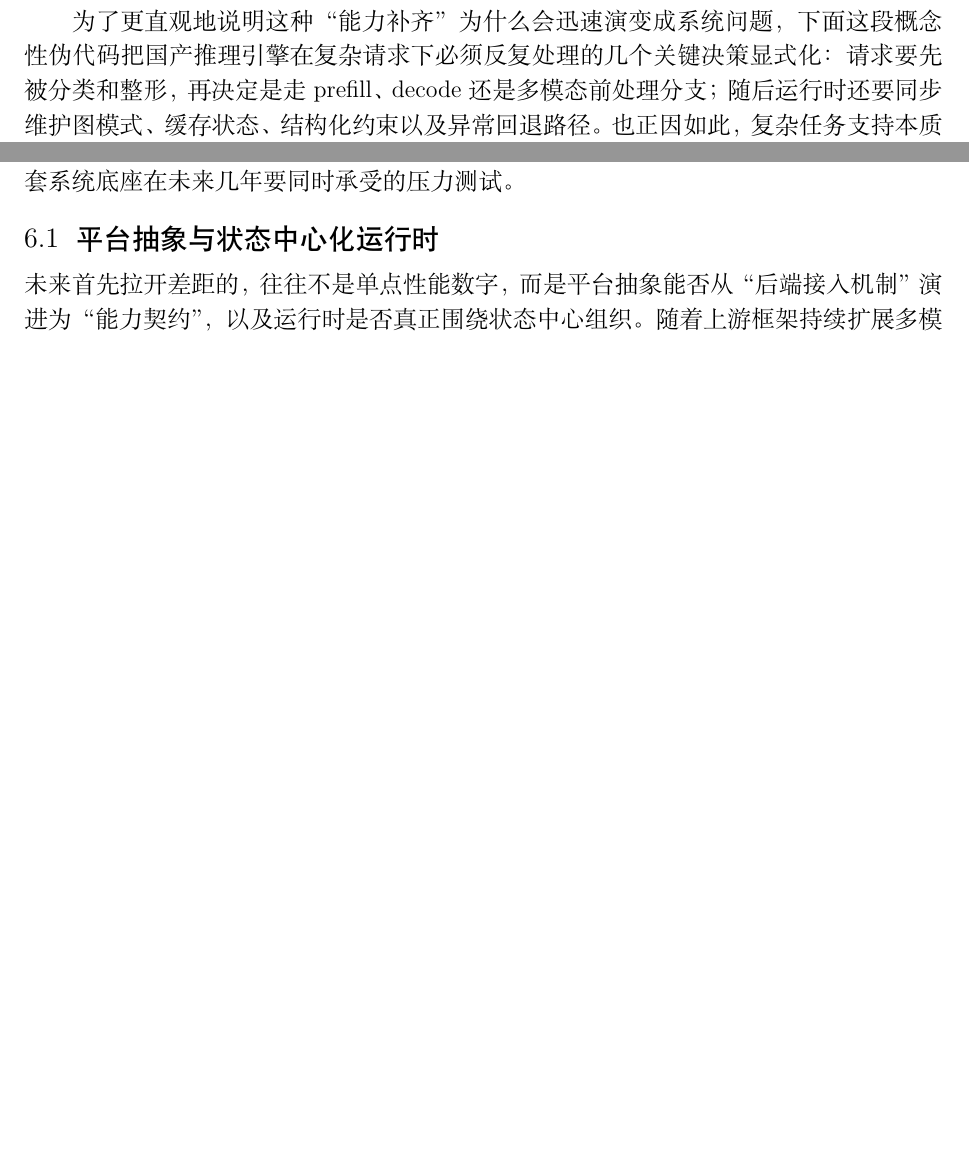
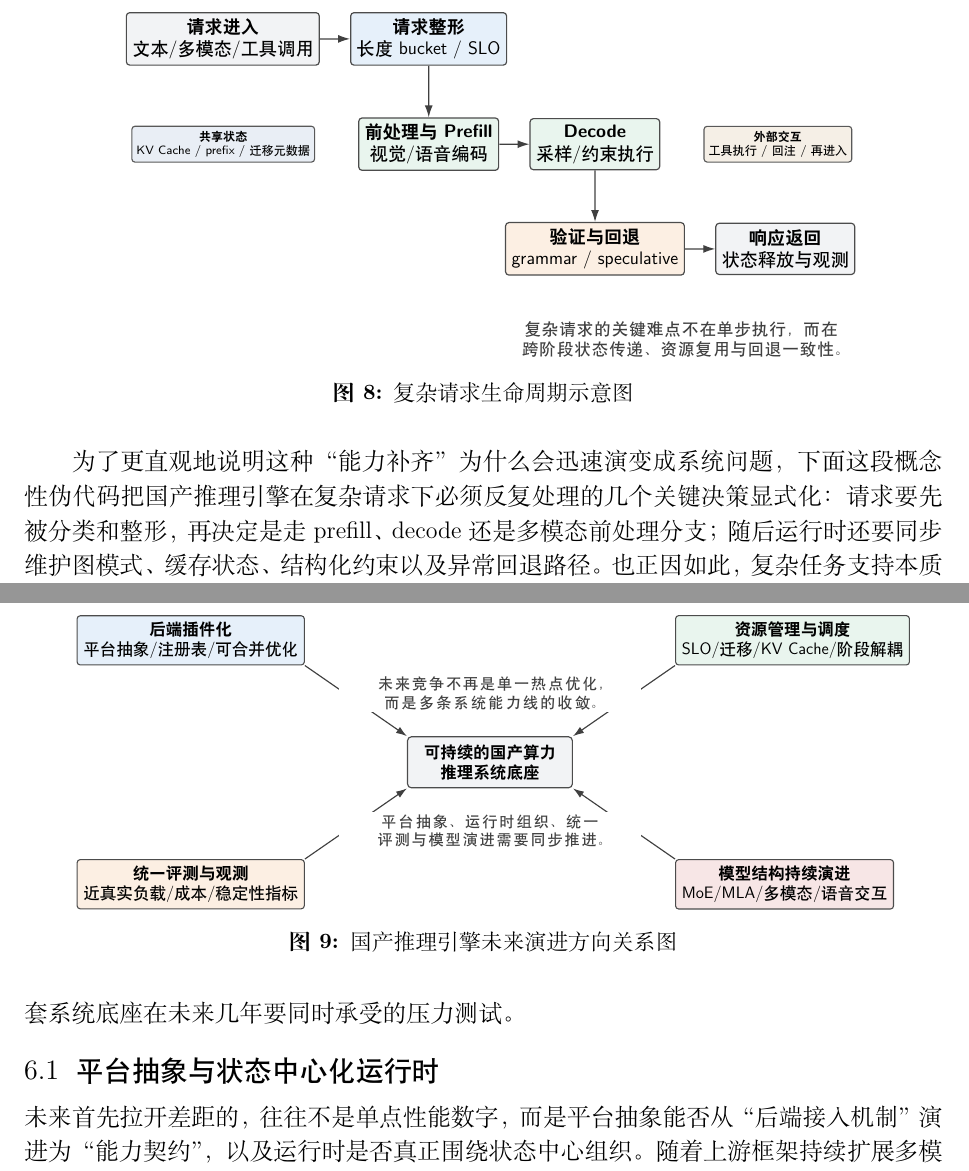
Before and after one commit to vLLM-HUST/cccf-domestic-inference-engine-survey, a LaTeX document (main.tex, which reads figures/complex_request_lifecycle.tex, figures/outlook_convergence_map.tex, sections/05_challenges.tex): two parts of pages 28 and 32 of 49 before the commit and two parts of pages 29 and 33 of 50 after it, joined at a grey line, cut at the place of the change, the shorter picture padded with empty space. Compiled offline with XeLaTeX.

Commit message:
补回误删的复杂请求生命周期和未来演进方向示意图，优化图片排版格式

```diff
--- /dev/null
+++ b/figures/complex_request_lifecycle.tex
@@ -0,0 +1,33 @@
+\definecolor{cBlue}{HTML}{E6F0FA}
+\definecolor{cGreen}{HTML}{E9F5EE}
+\definecolor{cOrange}{HTML}{FCEFE3}
+\definecolor{cGray}{HTML}{F2F3F5}
+\definecolor{cSideA}{HTML}{E9EEF5}
+\definecolor{cSideB}{HTML}{F5EFE6}
+\begin{tikzpicture}[
+    node distance=7mm and 7mm,
+    scale=1.08,
+    transform shape,
+    stage/.style={draw=black!70, line width=0.85pt, rounded corners=2.4pt, minimum width=24mm, minimum height=11mm, align=center, font=\normalsize\sffamily, inner sep=4pt},
+    side/.style={draw=black!65, line width=0.8pt, rounded corners=2.2pt, minimum width=28mm, align=center, font=\scriptsize\sffamily, inner sep=3pt},
+    note/.style={font=\small\sffamily, align=center, fill=white, inner sep=1.6pt, text=black!75},
+    flow/.style={-{Latex[length=3.0mm,width=2.0mm]}, line width=0.9pt, draw=black!75}
+]
+\node[stage, fill=cGray] (ingress) {\textbf{请求进入}\\文本/多模态/工具调用};
+\node[stage, fill=cBlue, right=of ingress] (normalize) {\textbf{请求整形}\\长度 bucket / SLO};
+\node[stage, fill=cGreen, below=12mm of normalize] (prefill) {\textbf{前处理与 Prefill}\\视觉/语音编码};
+\node[stage, fill=cGreen, right=of prefill] (decode) {\textbf{Decode}\\采样/约束执行};
+\node[stage, fill=cOrange, below=12mm of decode] (verify) {\textbf{验证与回退}\\grammar / speculative};
+\node[stage, fill=cGray, right=of verify] (finish) {\textbf{响应返回}\\状态释放与观测};
+
+\node[side, fill=cSideA, left=10mm of prefill] (cache) {\textbf{共享状态}\\KV Cache / prefix / 迁移元数据};
+\node[side, fill=cSideB, right=10mm of decode] (tool) {\textbf{外部交互}\\工具执行 / 回注 / 再进入};
+
+\draw[flow] (ingress) -- (normalize);
+\draw[flow] (normalize) -- (prefill);
+\draw[flow] (prefill) -- (decode);
+\draw[flow] (decode) -- (verify);
+\draw[flow] (verify) -- (finish);
+
+\node[note, text width=8.6cm, below=10mm of verify, xshift=20mm] {复杂请求的关键难点不在单步执行，而在跨阶段状态传递、资源复用与回退一致性。};
+\end{tikzpicture}
--- /dev/null
+++ b/figures/outlook_convergence_map.tex
@@ -0,0 +1,29 @@
+\definecolor{cBlue}{HTML}{E6F0FA}
+\definecolor{cGreen}{HTML}{E9F5EE}
+\definecolor{cOrange}{HTML}{FCEFE3}
+\definecolor{cGray}{HTML}{F2F3F5}
+\definecolor{cRed}{HTML}{F7E6E6}
+\begin{tikzpicture}[
+    node distance=16mm and 20mm,
+    scale=1.08,
+    transform shape,
+    block/.style={draw=black!70, line width=0.85pt, rounded corners=2.4pt, minimum width=33mm, minimum height=11mm, align=center, font=\normalsize\sffamily, inner sep=4.5pt},
+    centerblock/.style={draw=black!70, line width=0.9pt, rounded corners=3pt, minimum width=42mm, minimum height=13mm, align=center, font=\normalsize\sffamily\bfseries, inner sep=5pt},
+    note/.style={font=\small\sffamily, align=center, fill=white, inner sep=1.6pt, text=black!75},
+    flow/.style={-{Latex[length=3.0mm,width=2.0mm]}, line width=0.9pt, draw=black!75}
+]
+\node[centerblock, fill=cGray] (goal) {\textbf{可持续的国产算力}\\\textbf{推理系统底座}};
+
+\node[block, fill=cBlue, above left=18mm and 26mm of goal] (plugin) {\textbf{后端插件化}\\平台抽象/注册表/可合并优化};
+\node[block, fill=cGreen, above right=18mm and 26mm of goal] (runtime) {\textbf{资源管理与调度}\\SLO/迁移/KV Cache/阶段解耦};
+\node[block, fill=cOrange, below left=18mm and 26mm of goal] (eval) {\textbf{统一评测与观测}\\近真实负载/成本/稳定性指标};
+\node[block, fill=cRed, below right=18mm and 26mm of goal] (model) {\textbf{模型结构持续演进}\\MoE/MLA/多模态/语音交互};
+
+\draw[flow] (plugin.south east) -- (goal.north west);
+\draw[flow] (runtime.south west) -- (goal.north east);
+\draw[flow] (eval.north east) -- (goal.south west);
+\draw[flow] (model.north west) -- (goal.south east);
+
+\node[note, text width=7.6cm, above=6mm of goal] {未来竞争不再是单一热点优化，而是多条系统能力线的收敛。};
+\node[note, text width=7.6cm, below=6mm of goal] {平台抽象、运行时组织、统一评测与模型演进需要同步推进。};
+\end{tikzpicture}
--- a/sections/05_challenges.tex
+++ b/sections/05_challenges.tex
@@ -60,7 +60,14 @@ LMDeploy 类工具链强化路线 & 中。模型支持矩阵、量化路径和
 
 当前真实负载已从单轮文本生成扩展到长上下文、多模态理解、结构化输出、推理链、工具调用和多 Agent 协同\citep{dong2024xgrammar,liu2025elasticmm,xie2025aimetropolis}。相应地，推理引擎的优化目标也不再是单一路径 decode，而是跨阶段状态管理：结构化输出要求把约束执行压进采样环路，工具调用要求支持生成、外部执行与回注之间的往返切换，多模态请求要求消化更长的前处理链和更剧烈的 shape 波动，多 Agent 负载则要求识别真实依赖并消除伪串行。Parrot 进一步表明，当应用由多个 LLM 请求组成工作流时，如果服务系统仍停留在 request-level API，跨请求的变量依赖和数据流语义就无法进入运行时，端到端优化空间也会被明显压缩\citep{lin2024parrot}。对国产平台，难点不在接口名义上“可用”，而在这些能力会同时冲击调度、缓存和图模式。以国内多模态链路为例，多图与文档请求受视觉 token 膨胀和分辨率离散化约束，视频请求会放大 encode 与 decode 的资源竞争，语音对话则引入 streaming chunk、语音 token 和实时打断恢复；若运行时仍按文本模型的单阶段假设组织执行，就很容易出现局部功能可用而端到端时延和稳定性失控的情况\citep{wang2024qwen2vl,chen2024internvl2,wang2024cogvlm2,chu2024qwen2audio,zeng2024glm4voice,cui2026minicpmo45}。更关键的是，复杂任务场景直接改写了“状态”的性质。文本 serving 时代，系统重点管理的是请求队列、KV Cache 和 batch 形状；而进入多模态、工具调用和 reasoning 场景后，运行时还必须额外管理视觉前缀、语法状态、工具回注上下文、外部执行等待、流式中断与恢复等状态对象。它们既不是纯粹的模型内部变量，也不是可以完全交给服务层处理的外围数据，而是会直接影响调度顺序、缓存复用和回退路径选择的运行时实体。复杂任务支持的核心，不只是完成能力接入，而是要让这些新增状态在 prefill、decode、验证、外部交互与回收之间有明确且低成本的迁移规则。
 
-国内常见的多模态、结构化输出和工具调用请求，会在前处理、约束校验、外部回注和状态回收之间反复切换；国产推理引擎的难点也随之落在多个阶段之间如何维持稳定的状态传递和资源复用。
+图\ref{fig:complex-request-lifecycle} 按时间顺序压缩了复杂请求进入运行时后的生命周期。国内常见的多模态、结构化输出和工具调用请求，会在前处理、约束校验、外部回注和状态回收之间反复切换；国产推理引擎的难点也随之落在多个阶段之间如何维持稳定的状态传递和资源复用。
+
+\begin{figure}[htbp]
+\centering
+\resizebox{0.85\linewidth}{!}{\input{figures/complex_request_lifecycle}}
+\caption{复杂请求生命周期示意图}
+\label{fig:complex-request-lifecycle}
+\end{figure}
 
 为了更直观地说明这种“能力补齐”为什么会迅速演变成系统问题，下面这段概念性伪代码把国产推理引擎在复杂请求下必须反复处理的几个关键决策显式化：请求要先被分类和整形，再决定是走 prefill、decode 还是多模态前处理分支；随后运行时还要同步维护图模式、缓存状态、结构化约束以及异常回退路径。也正因如此，复杂任务支持本质上是一个贯穿执行、调度与缓存的闭环，而不是附着在文本生成主路径外侧的附加功能。
 
--- a/sections/06_outlook.tex
+++ b/sections/06_outlook.tex
@@ -1,6 +1,13 @@
 \section{未来演进方向}
 
-下一阶段，国产算力平台上的大模型推理竞争将继续从局部内核优化转向系统能力收敛。未来的几条收敛方向共同决定了系统上限：平台边界、运行时组织、统一评测与交付治理能否同时稳定，将比单个热点算子的局部提速更能拉开差距。未来的差距，主要体现在谁能把异构硬件、复杂负载和快速演进的模型生态压回同一套可持续的工程框架，而不是把问题分散为若干彼此割裂的性能补丁。
+下一阶段，国产算力平台上的大模型推理竞争将继续从局部内核优化转向系统能力收敛。图\ref{fig:outlook-map} 所概括的几条收敛方向共同决定了系统上限：平台边界、运行时组织、统一评测与交付治理能否同时稳定，将比单个热点算子的局部提速更能拉开差距。未来的差距，主要体现在谁能把异构硬件、复杂负载和快速演进的模型生态压回同一套可持续的工程框架，而不是把问题分散为若干彼此割裂的性能补丁。
+
+\begin{figure}[htbp]
+\centering
+\resizebox{0.94\linewidth}{!}{\input{figures/outlook_convergence_map}}
+\caption{国产推理引擎未来演进方向关系图}
+\label{fig:outlook-map}
+\end{figure}
 
 未来演进大致受三组相互牵动的收敛压力支配：一是平台抽象与运行时能否围绕能力契约和状态中心化共同演进，二是压缩、成本、评测与交付能否进入统一闭环，三是模型结构变化会如何继续反向塑造系统边界。这些变化并非彼此独立的新功能，而是同一套系统底座在未来几年要同时承受的压力测试。
 
```
Also changed, not shown: sections/03_architecture.tex (+6 -6 lines), sections/04_engines.tex (+1 -1 lines), sections/05_challenges.tex (2 more changed lines).
